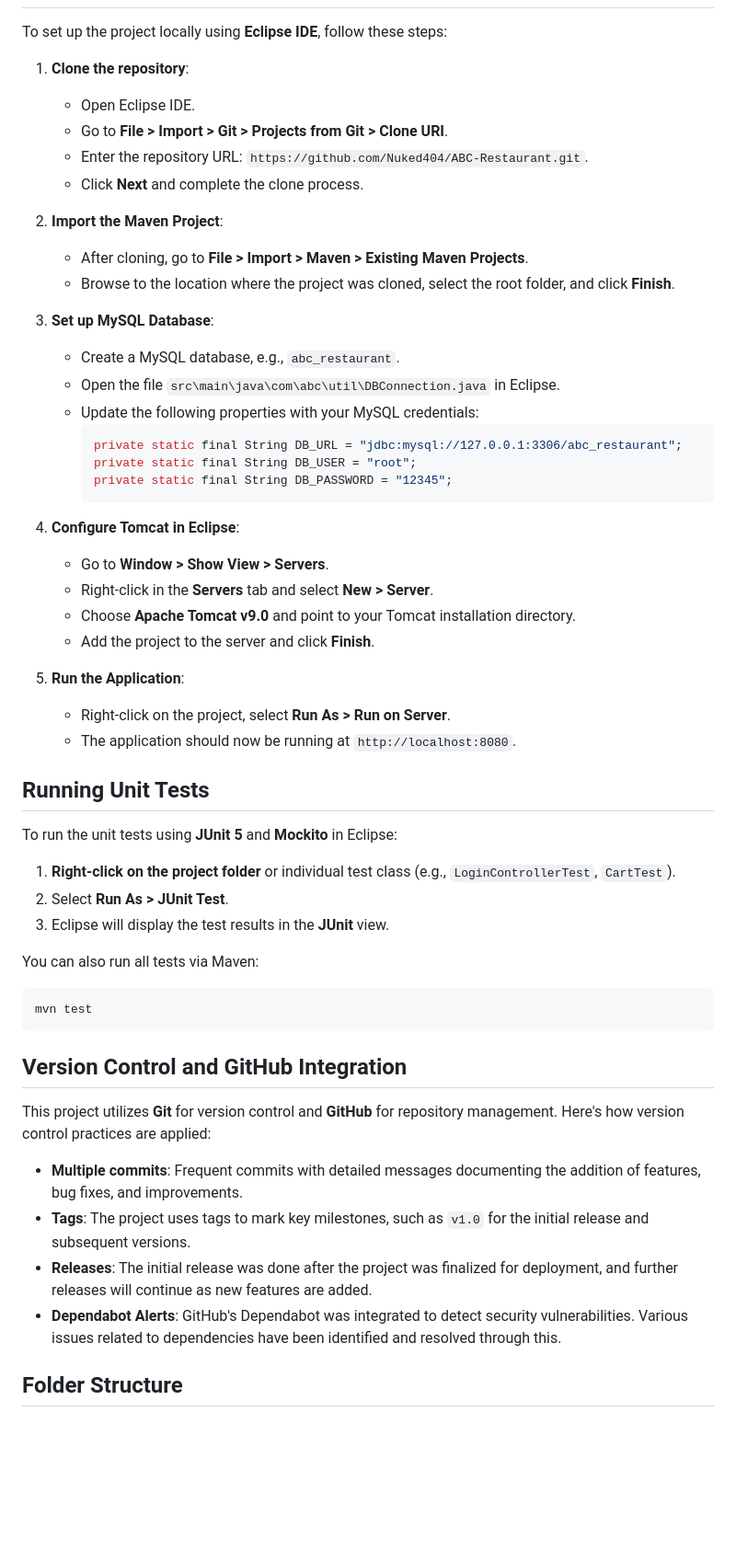
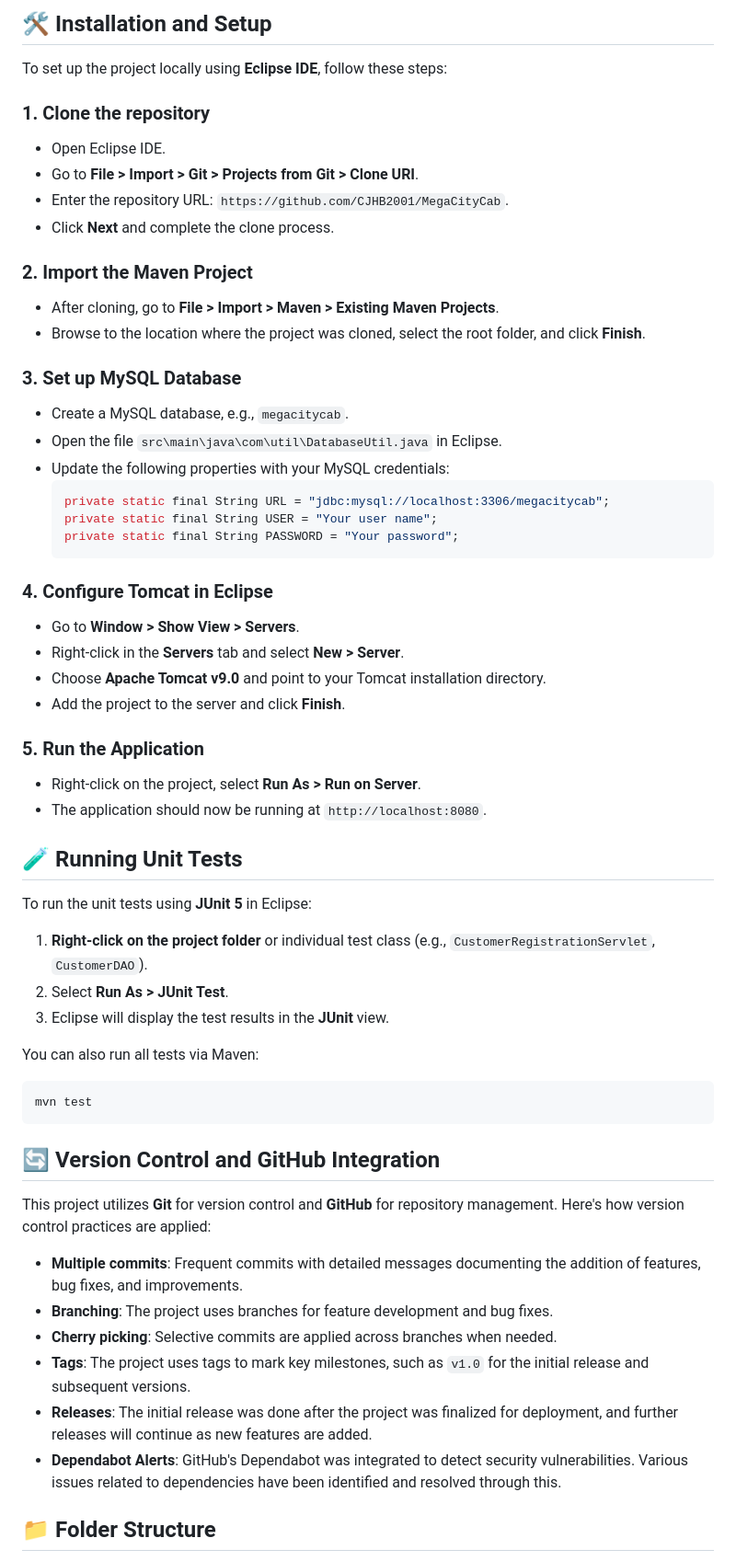
Before and after one commit to CJHB2001/learning, a Markdown page: README.md, the part around one of its changes. Shown at 92% size. Drawn GitHub-style; blank space fills up the shorter version.

````diff
--- a/README.md
+++ b/README.md
@@ -19,41 +39,42 @@ This repository contains the Maven-based **ABC Restaurant Web Application**, whi
+## 🛠️ Installation and Setup
 
 To set up the project locally using **Eclipse IDE**, follow these steps:
 
-1. **Clone the repository**:
-   - Open Eclipse IDE.
-   - Go to **File > Import > Git > Projects from Git > Clone URI**.
-   - Enter the repository URL: `https://github.com/Nuked404/ABC-Restaurant.git`.
-   - Click **Next** and complete the clone process.
+### 1. Clone the repository
+- Open Eclipse IDE.
+- Go to **File > Import > Git > Projects from Git > Clone URI**.
+- Enter the repository URL: `https://github.com/CJHB2001/MegaCityCab`.
+- Click **Next** and complete the clone process.
 
-2. **Import the Maven Project**:
-   - After cloning, go to **File > Import > Maven > Existing Maven Projects**.
-   - Browse to the location where the project was cloned, select the root folder, and click **Finish**.
+### 2. Import the Maven Project
+- After cloning, go to **File > Import > Maven > Existing Maven Projects**.
+- Browse to the location where the project was cloned, select the root folder, and click **Finish**.
 
-3. **Set up MySQL Database**:
-   - Create a MySQL database, e.g., ``abc_restaurant``.
-   - Open the file `src\main\java\com\abc\util\DBConnection.java` in Eclipse.
-   - Update the following properties with your MySQL credentials:
-     ```properties
-     private static final String DB_URL = "jdbc:mysql://127.0.0.1:3306/abc_restaurant";
-     private static final String DB_USER = "root";
-     private static final String DB_PASSWORD = "12345";
-     ```
+### 3. Set up MySQL Database
+- Create a MySQL database, e.g., `megacitycab`.
+- Open the file `src\main\java\com\util\DatabaseUtil.java` in Eclipse.
+- Update the following properties with your MySQL credentials:
+  ```java
+  private static final String URL = "jdbc:mysql://localhost:3306/megacitycab";
+  private static final String USER = "Your user name";
+  private static final String PASSWORD = "Your password";
+  ```
 
-4. **Configure Tomcat in Eclipse**:
-   - Go to **Window > Show View > Servers**.
-   - Right-click in the **Servers** tab and select **New > Server**.
-   - Choose **Apache Tomcat v9.0** and point to your Tomcat installation directory.
-   - Add the project to the server and click **Finish**.
+### 4. Configure Tomcat in Eclipse
+- Go to **Window > Show View > Servers**.
+- Right-click in the **Servers** tab and select **New > Server**.
+- Choose **Apache Tomcat v9.0** and point to your Tomcat installation directory.
+- Add the project to the server and click **Finish**.
 
-5. **Run the Application**:
-   - Right-click on the project, select **Run As > Run on Server**.
-   - The application should now be running at `http://localhost:8080`.
+### 5. Run the Application
+- Right-click on the project, select **Run As > Run on Server**.
+- The application should now be running at `http://localhost:8080`.
 
-## Running Unit Tests
+## 🧪 Running Unit Tests
 
-To run the unit tests using **JUnit 5** and **Mockito** in Eclipse:
+To run the unit tests using **JUnit 5** in Eclipse:
 
-1. **Right-click on the project folder** or individual test class (e.g., `LoginControllerTest`, `CartTest`).
+1. **Right-click on the project folder** or individual test class (e.g., `CustomerRegistrationServlet`, `CustomerDAO`).
 2. Select **Run As > JUnit Test**.
 3. Eclipse will display the test results in the **JUnit** view.
 
@@ -62,15 +83,16 @@ You can also run all tests via Maven:
 mvn test
 ```
 
-
-## Version Control and GitHub Integration
+## 🔄 Version Control and GitHub Integration
 
 This project utilizes **Git** for version control and **GitHub** for repository management. Here's how version control practices are applied:
 
 - **Multiple commits**: Frequent commits with detailed messages documenting the addition of features, bug fixes, and improvements.
+- **Branching**: The project uses branches for feature development and bug fixes.
+- **Cherry picking**: Selective commits are applied across branches when needed.
 - **Tags**: The project uses tags to mark key milestones, such as `v1.0` for the initial release and subsequent versions.
 - **Releases**: The initial release was done after the project was finalized for deployment, and further releases will continue as new features are added.
 - **Dependabot Alerts**: GitHub's Dependabot was integrated to detect security vulnerabilities. Various issues related to dependencies have been identified and resolved through this.
 
-## Folder Structure
+## 📁 Folder Structure
 
````
Also changed, not shown: other parts of README.md (+63 -35 lines).
